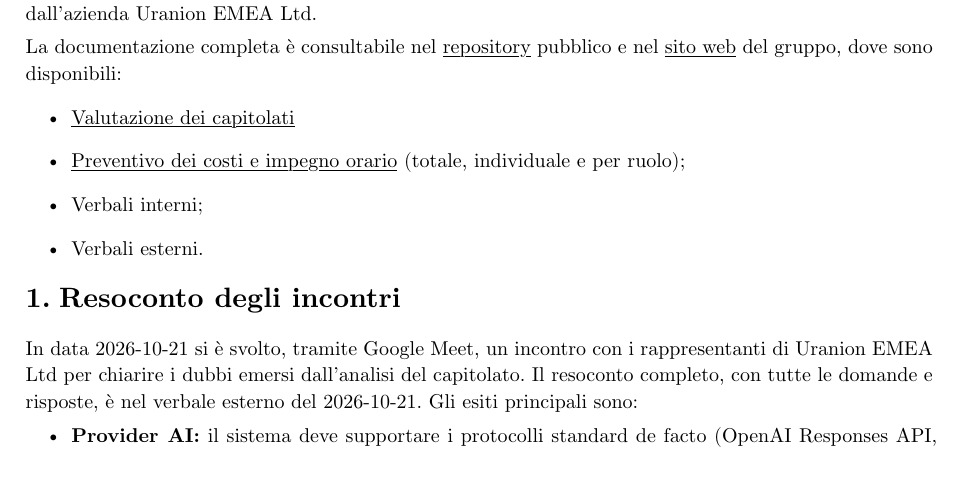
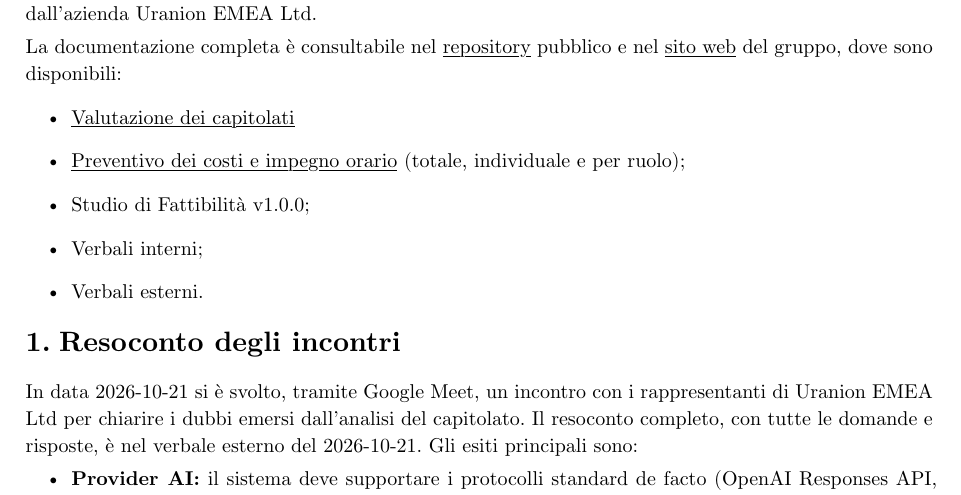
Before and after one commit to byteclubunipd/Progetto-SWE, a Typst document (docs/2_Candidatura/Lettera_di_Presentazione v1.0.0.typ): part of page 4 of 5, cut so that both start at the same text. Compiled offline with Typst 0.15.

Commit message:
Update documentation links in Lettera di Presentazione

```diff
--- a/docs/2_Candidatura/Lettera_di_Presentazione v1.0.0.typ
+++ b/docs/2_Candidatura/Lettera_di_Presentazione v1.0.0.typ
@@ -52,6 +52,7 @@ per l'aggiudicazione del capitolato *#codice* "#titolo", proposto dall'azienda
 La documentazione completa è consultabile nel #link(repo)[#underline[repository]] pubblico e nel #link(sito)[#underline[sito web]] del gruppo, dove sono disponibili:
 - #link(link-val)[#underline[Valutazione dei capitolati]];
 - #link(link-prev)[#underline[Preventivo dei costi e impegno orario]] (totale, individuale e per ruolo);
+- Studio di Fattibilità v1.0.0;
 - Verbali interni;
 - Verbali esterni.
 
```
